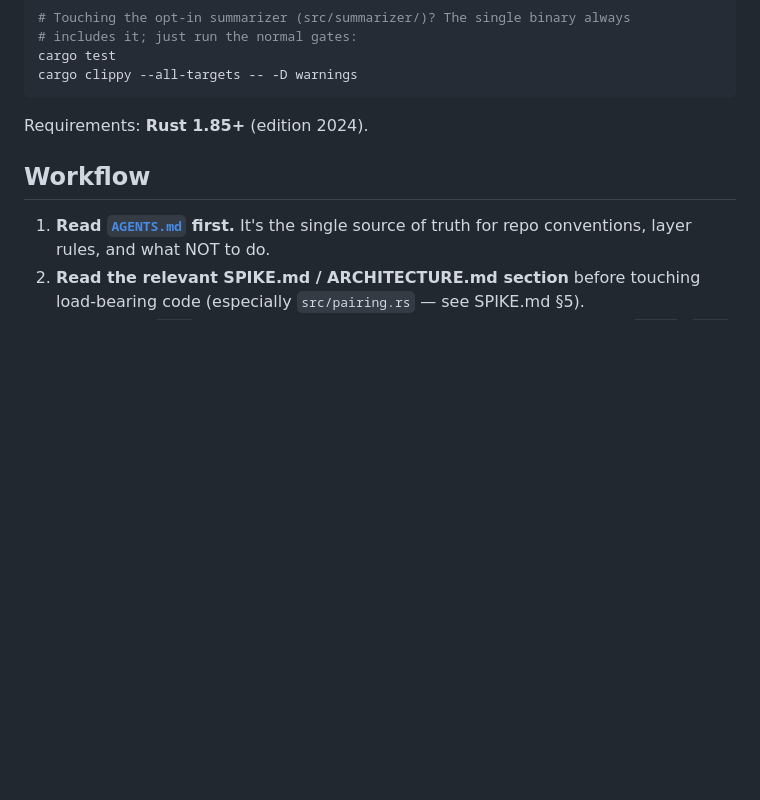
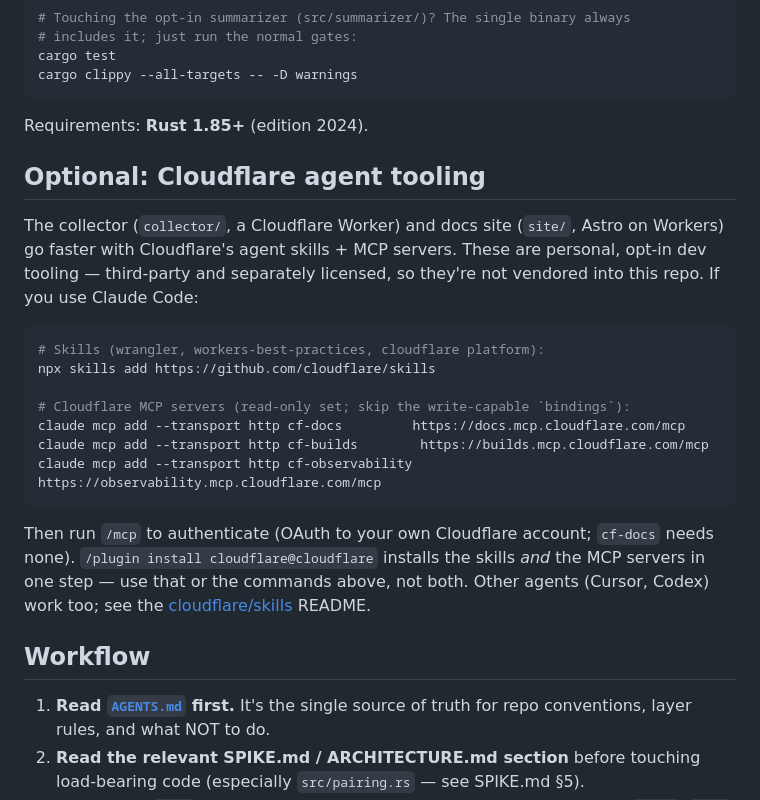
Before and after one commit to AZagatti/trimwire, a Markdown page: CONTRIBUTING.md, the part around the change. Rendered like a GitHub page; blank space fills up the shorter version.

Commit message:
docs: document optional Cloudflare agent tooling (opt-in, not vendored)
Add a CONTRIBUTING section pointing maintainers at Cloudflare's agent skills +
MCP servers for working on the collector/site Workers. Third-party + separately
licensed, so documented rather than vendored; read-only MCP set recommended.

Co-Authored-By: Claude Opus 4.8 (1M context) <noreply@anthropic.com>

````diff
--- a/CONTRIBUTING.md
+++ b/CONTRIBUTING.md
@@ -27,6 +27,29 @@ cargo clippy --all-targets -- -D warnings
 ```
 
 Requirements: **Rust 1.85+** (edition 2024).
+
+## Optional: Cloudflare agent tooling
+
+The collector (`collector/`, a Cloudflare Worker) and docs site (`site/`,
+Astro on Workers) go faster with Cloudflare's agent skills + MCP servers.
+These are personal, opt-in dev tooling — third-party and separately
+licensed, so they're not vendored into this repo. If you use Claude Code:
+
+```bash
+# Skills (wrangler, workers-best-practices, cloudflare platform):
+npx skills add https://github.com/cloudflare/skills
+
+# Cloudflare MCP servers (read-only set; skip the write-capable `bindings`):
+claude mcp add --transport http cf-docs         https://docs.mcp.cloudflare.com/mcp
+claude mcp add --transport http cf-builds        https://builds.mcp.cloudflare.com/mcp
+claude mcp add --transport http cf-observability https://observability.mcp.cloudflare.com/mcp
+```
+
+Then run `/mcp` to authenticate (OAuth to your own Cloudflare account;
+`cf-docs` needs none). `/plugin install cloudflare@cloudflare` installs the
+skills *and* the MCP servers in one step — use that or the commands above,
+not both. Other agents (Cursor, Codex) work too; see the
+[cloudflare/skills](https://github.com/cloudflare/skills) README.
 
 ## Workflow
 
````
